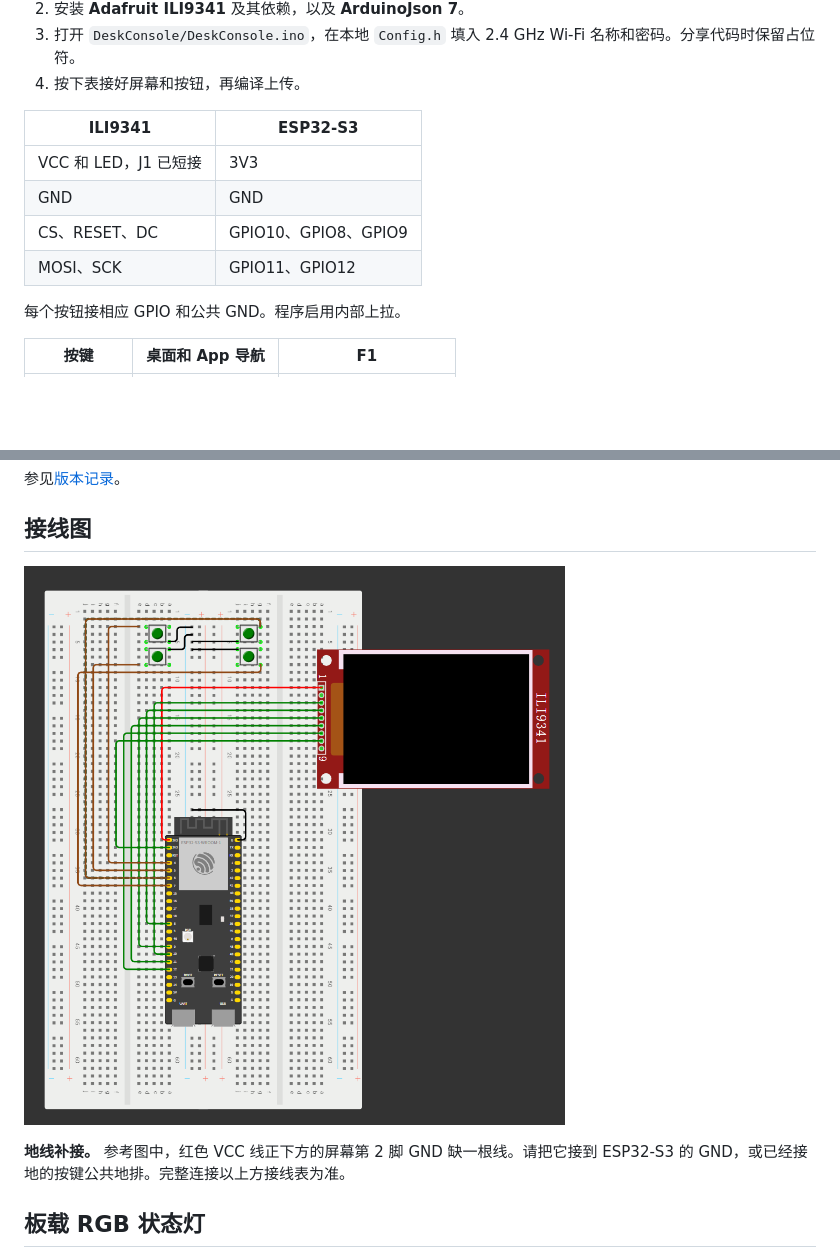
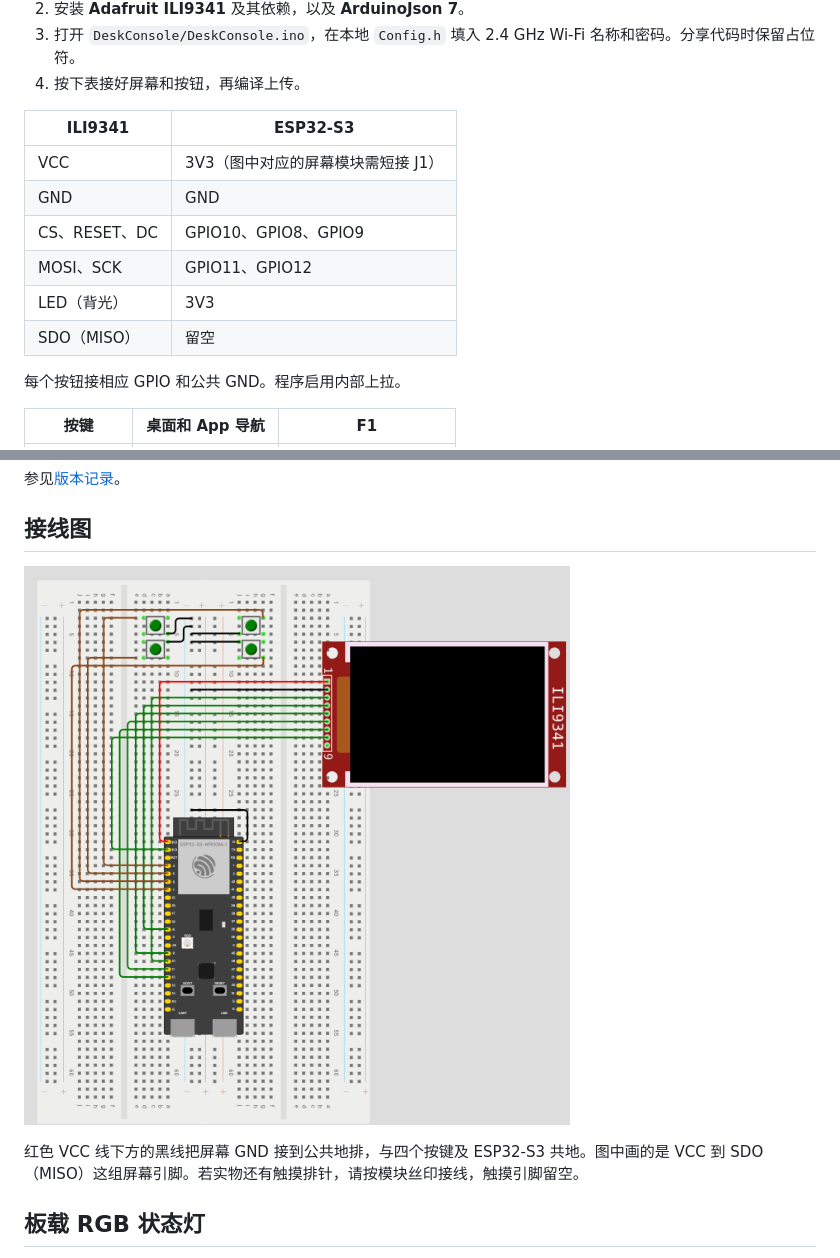
Before and after one commit to uim-g/ESP32-DeskConsole, a Markdown page: README.zh-CN.md, 2 parts joined by grey strips. Rendered like a GitHub page; pictures changed too: docs/wokwi-wiring.png; blank space fills up the shorter version.

```diff
--- a/README.zh-CN.md
+++ b/README.zh-CN.md
@@ -73,10 +73,12 @@ Settings 位于 App 列表中 Device 后面。右侧键选择项目，EDIT 切
 
 | ILI9341 | ESP32-S3 |
 |---|---|
-| VCC 和 LED，J1 已短接 | 3V3 |
+| VCC | 3V3（图中对应的屏幕模块需短接 J1） |
 | GND | GND |
 | CS、RESET、DC | GPIO10、GPIO8、GPIO9 |
 | MOSI、SCK | GPIO11、GPIO12 |
+| LED（背光） | 3V3 |
+| SDO（MISO） | 留空 |
 
 每个按钮接相应 GPIO 和公共 GND。程序启用内部上拉。
 
@@ -95,7 +97,7 @@ F1 以 TFT 熄灯为信号，成绩会受显示和输入延迟影响。天气客
 
 ![DeskConsole Wokwi 接线参考图](docs/wokwi-wiring.png)
 
-**地线补接。** 参考图中，红色 VCC 线正下方的屏幕第 2 脚 GND 缺一根线。请把它接到 ESP32-S3 的 GND，或已经接地的按键公共地排。完整连接以上方接线表为准。
+红色 VCC 线下方的黑线把屏幕 GND 接到公共地排，与四个按键及 ESP32-S3 共地。图中画的是 VCC 到 SDO（MISO）这组屏幕引脚。若实物还有触摸排针，请按模块丝印接线，触摸引脚留空。
 
 ## 板载 RGB 状态灯
 
```
Also changed, not shown: README.md (+4 -2 lines).
